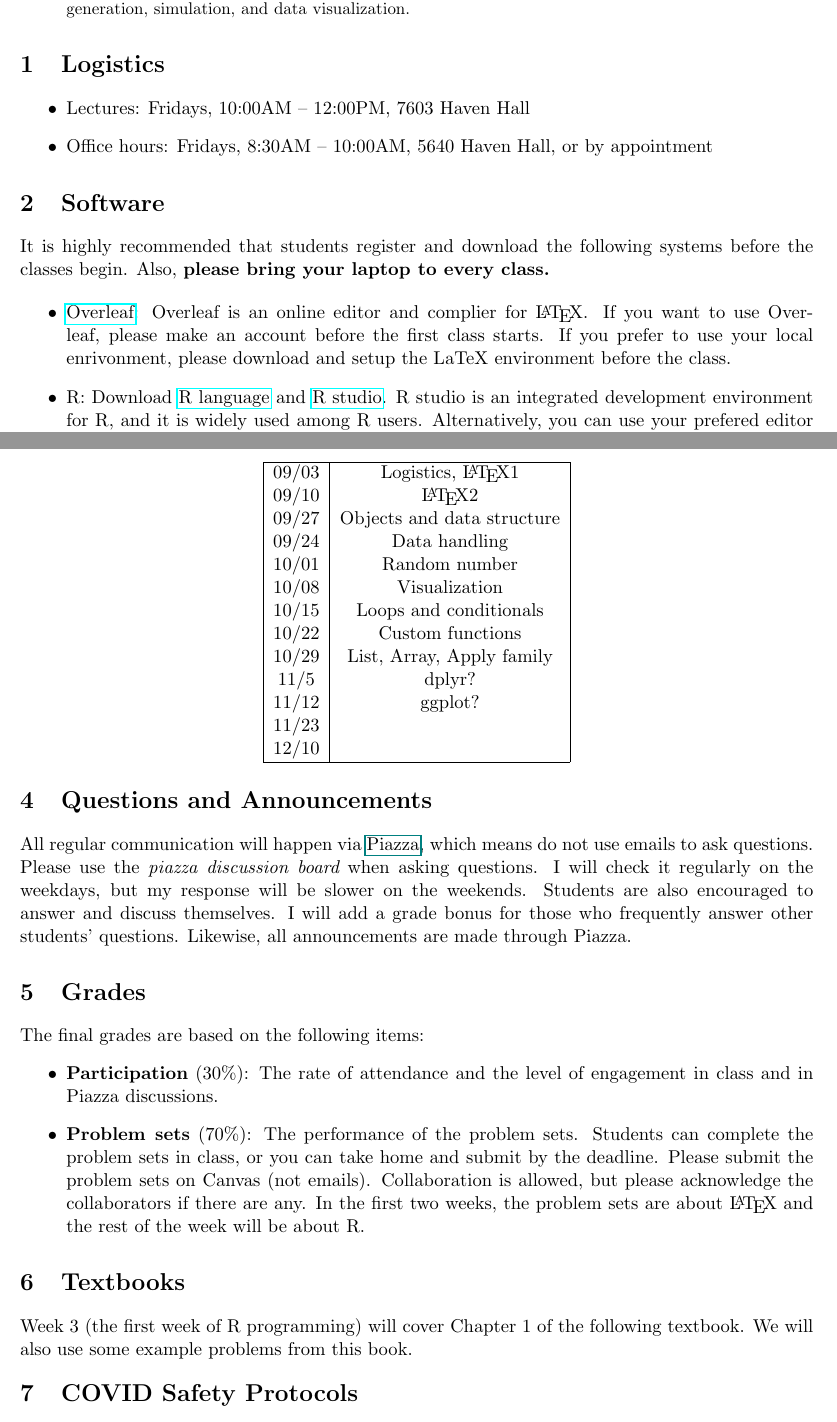
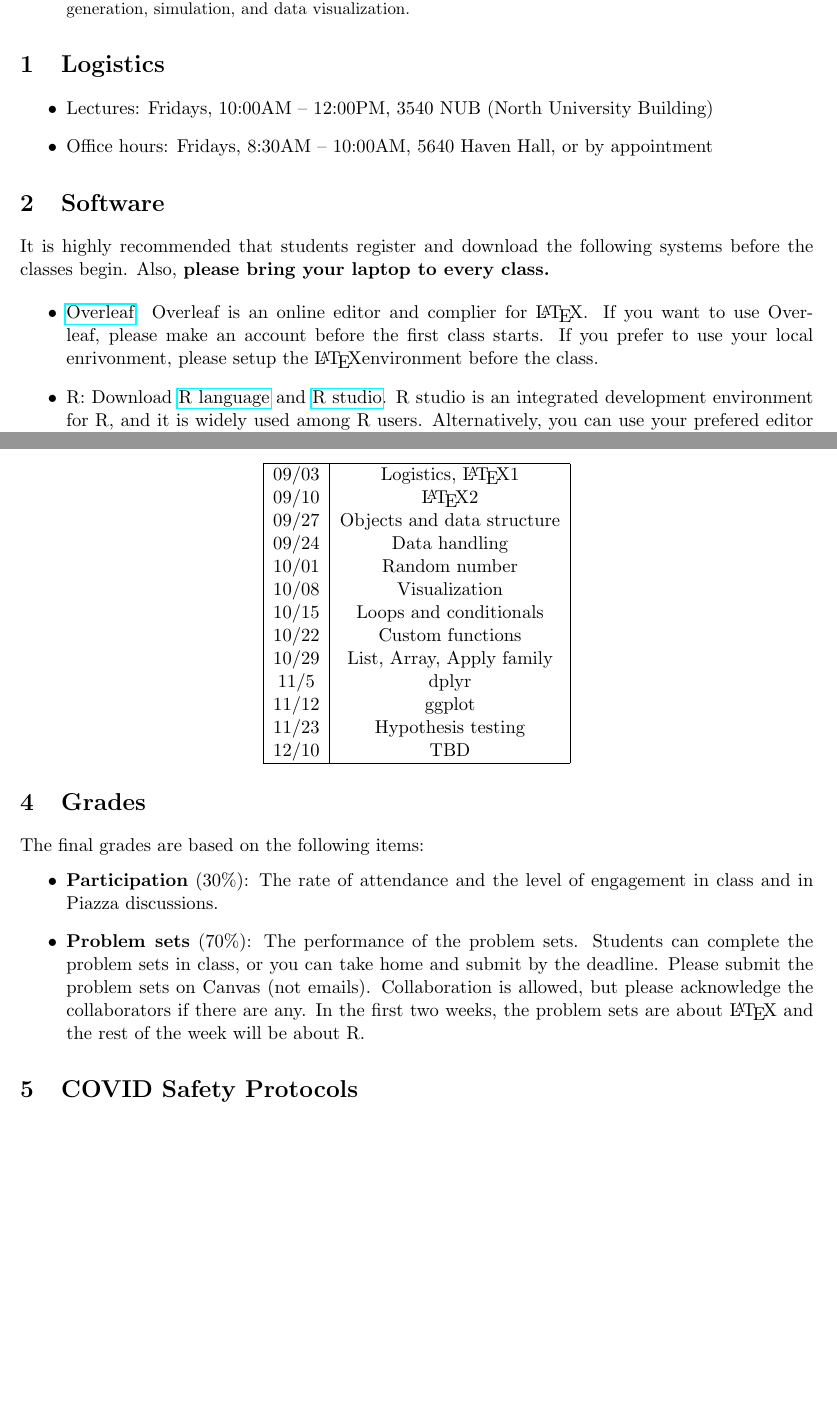
Before and after one commit to anhnguyendepocen/polsci514, a LaTeX paper (syllabus/syl514.tex): two parts of pages 1 and 2 of 4, joined at a grey line, cut so that both start at the same text, the shorter picture padded with empty space. Compiled offline with pdfLaTeX.

Commit message:
fix classroom

```diff
--- a/syllabus/syl514.tex
+++ b/syllabus/syl514.tex
@@ -48,7 +48,7 @@ In addition, we also learn ways to random number generation, simulation, and dat
 \section{Logistics}
 
 \begin{itemize}
-\item Lectures: Fridays, 10:00AM -- 12:00PM, 7603 Haven Hall
+\item Lectures: Fridays, 10:00AM -- 12:00PM, 3540 NUB (North University Building)
 \item Office hours: Fridays, 8:30AM -- 10:00AM, 5640 Haven Hall, or by appointment
 \end{itemize}
 
@@ -61,7 +61,7 @@ Also, \textbf{please bring your laptop to every class.}
 \begin{itemize}
 \item \href{https://www.overleaf.com/}{Overleaf}: Overleaf is an online editor and complier for \LaTeX.
 If you want to use Overleaf, please make an account before the first class starts.
-If you prefer to use your local enrivonment, please download and setup the LaTeX environment before the class.
+If you prefer to use your local enrivonment, please setup the \LaTeX environment before the class.
 
 \item R: Download \href{https://www.r-project.org/}{R language} and \href{https://www.rstudio.com/}{R studio}.
 R studio is an integrated development environment for R, and it is widely used among R users.
@@ -92,39 +92,13 @@ The following course outline is subject to change, depending on the schedules of
 10/15 & Loops and conditionals \\
 10/22 & Custom functions \\
 10/29 & List, Array, Apply family \\
-11/5 & dplyr?  \\
-11/12 & ggplot? \\
-11/23 &  \\
-12/10 &  \\
+11/5 & dplyr  \\
+11/12 & ggplot \\
+11/23 & Hypothesis testing \\
+12/10 & TBD \\
 \hline
 \end{tabular}
 \end{center}
-
-
-%09/03 & Logistics, \LaTeX 1  \\
-%09/10 & Chapter 1 of QSS (skip functions, see Textbooks) \\
-%09/27 & Chapter 1 and 2 of QSS \\
-%09/24 & Plot and visualization \\
-%10/01 & Random number \\
-%10/08 & Matrix operations \\
-%10/15 & Loops and conditionals \\
-%10/22 & Custom functions \\
-%10/29 & Apply family\\
-%11/5 & Data analysis 1 \\
-%11/12 & Data analysis 2 \\
-%11/23 & Data analysis 3 \\
-%12/10 & Wrap up \\
-\section{Questions and Announcements}
-
-All regular communication will happen via \href{piazza.com/umich/fall2019/polsci514}{Piazza}, which means
-do not use emails to ask questions.
-Please use the {\it piazza discussion board} when asking questions.
-I will check it regularly on the weekdays, but my response will be slower on the weekends.
-Students are also encouraged to answer and discuss themselves.
-I will add a grade bonus for those who frequently answer other students' questions.
-Likewise, all announcements are made through Piazza.
-
-
 
 
 \section{Grades}
@@ -143,16 +117,6 @@ In the first two weeks, the problem sets are about \LaTeX\  and the rest of the
 \end{itemize}
 
 
-\section{Textbooks}
-
-Week 3 (the first week of R programming) will cover Chapter 1 of the following textbook.
-We will also use some example problems from this book.
-
-\begin{bibunit}[unsrtnat]
-\nocite{imai17:_quant_social_scien}
-\putbib[syl514]
-\end{bibunit}
-\vspace*{1em}
 
 \section{COVID Safety Protocols}
 The following protocols are based on the University policies as of August 2021. They may change depending on the COVID situation over the semester.
```
